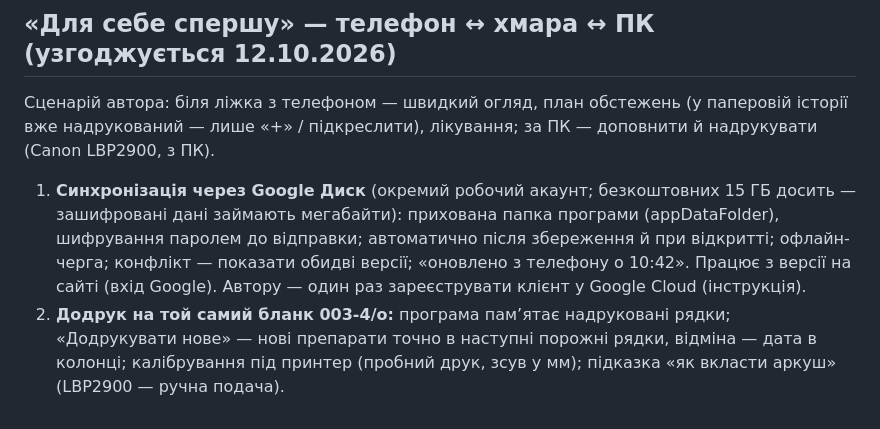
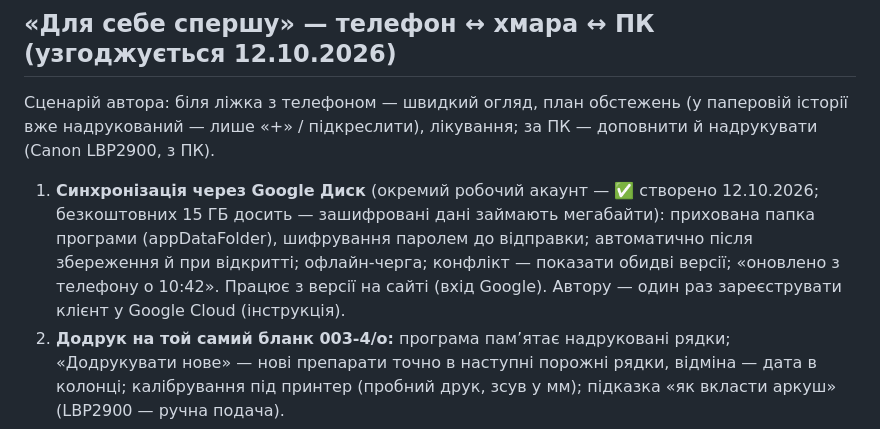
Before and after one commit to bezeza/pervynnyi-ohliad, a Markdown page: ROADMAP.md, the part around the change. GitHub-like rendering.

Commit message:
План: робочий Google-акаунт створено
Co-Authored-By: Claude Opus 5.5 <noreply@anthropic.com>
Claude-Session: https://claude.ai/code/session_013om4VJfgomBtxSysxkJbkP

```diff
--- a/ROADMAP.md
+++ b/ROADMAP.md
@@ -126,7 +126,7 @@
 
 ## «Для себе спершу» — телефон ↔ хмара ↔ ПК (узгоджується 12.10.2026)
 Сценарій автора: біля ліжка з телефоном — швидкий огляд, план обстежень (у паперовій історії вже надрукований — лише «+» / підкреслити), лікування; за ПК — доповнити й надрукувати (Canon LBP2900, з ПК).
-1. **Синхронізація через Google Диск** (окремий робочий акаунт; безкоштовних 15 ГБ досить — зашифровані дані займають мегабайти): прихована папка програми (appDataFolder), шифрування паролем до відправки; автоматично після збереження й при відкритті; офлайн-черга; конфлікт — показати обидві версії; «оновлено з телефону о 10:42». Працює з версії на сайті (вхід Google). Автору — один раз зареєструвати клієнт у Google Cloud (інструкція).
+1. **Синхронізація через Google Диск** (окремий робочий акаунт — ✅ створено 12.10.2026; безкоштовних 15 ГБ досить — зашифровані дані займають мегабайти): прихована папка програми (appDataFolder), шифрування паролем до відправки; автоматично після збереження й при відкритті; офлайн-черга; конфлікт — показати обидві версії; «оновлено з телефону о 10:42». Працює з версії на сайті (вхід Google). Автору — один раз зареєструвати клієнт у Google Cloud (інструкція).
 2. **Додрук на той самий бланк 003-4/о:** програма пам’ятає надруковані рядки; «Додрукувати нове» — нові препарати точно в наступні порожні рядки, відміна — дата в колонці; калібрування під принтер (пробний друк, зсув у мм); підказка «як вкласти аркуш» (LBP2900 — ручна подача).
 3. **План обстежень галочками** у порядку паперового бланка; за хворобою — потрібні позначені заздалегідь; список налаштовується (чекаємо фото бланка).
 
```
